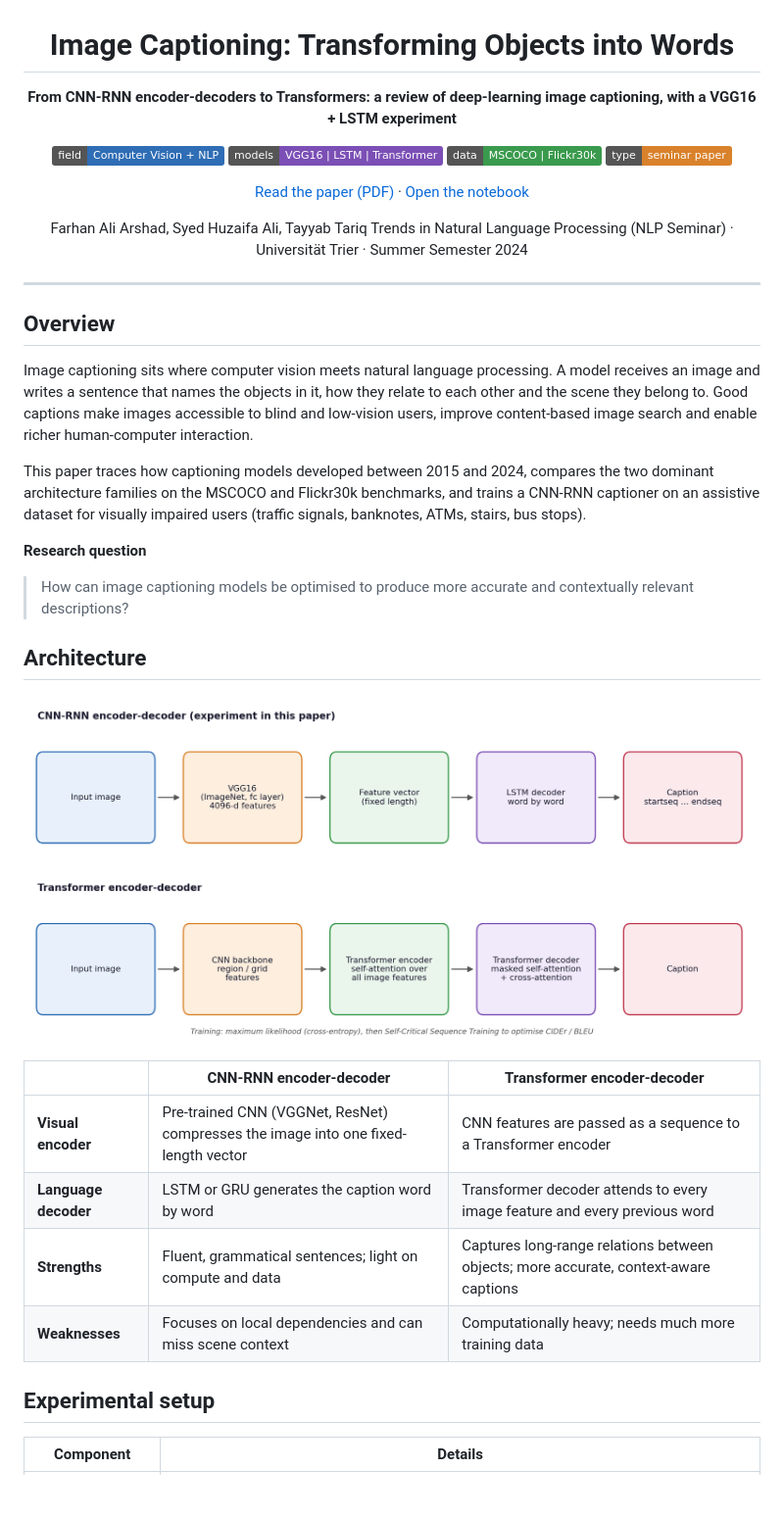
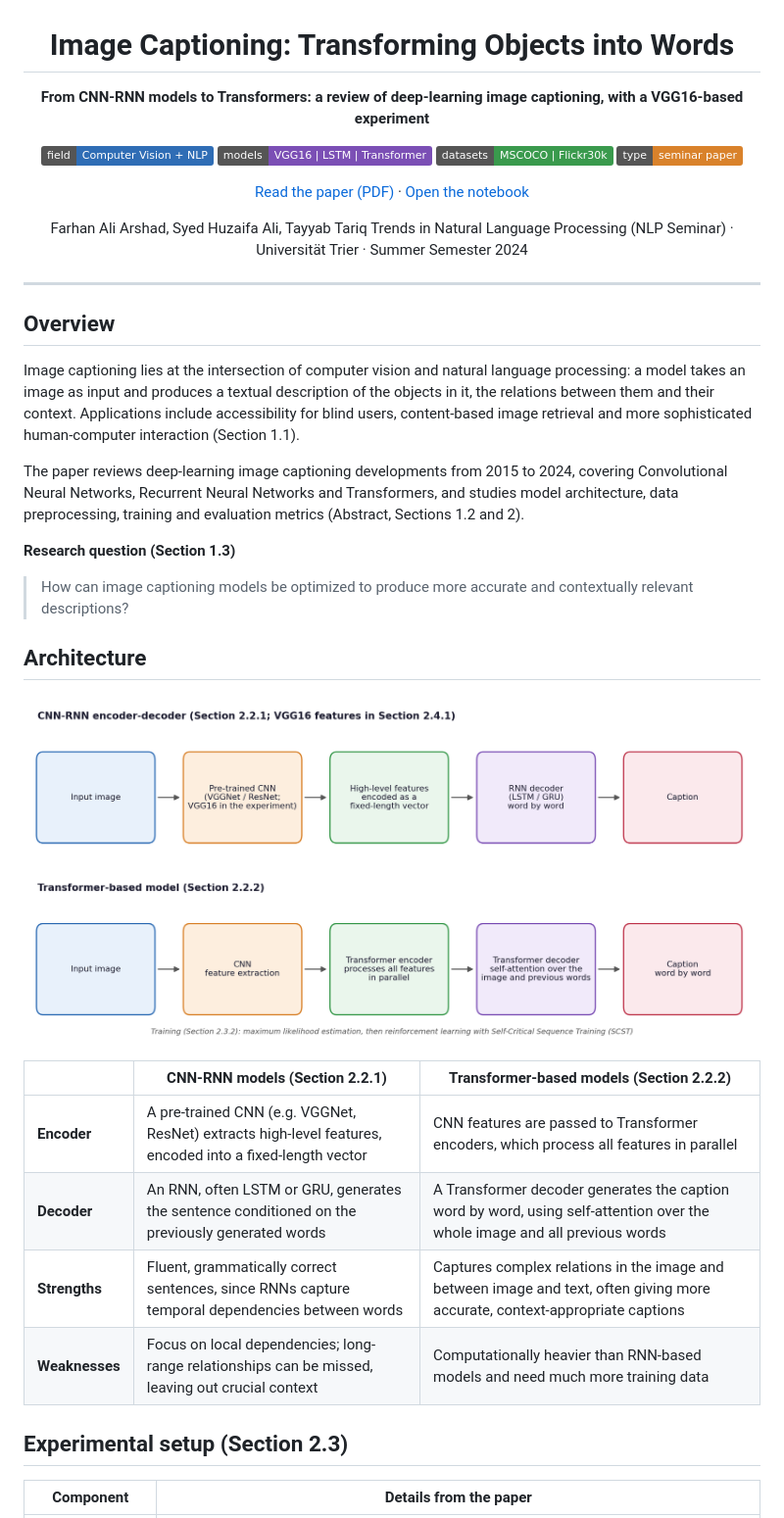
Before and after one commit to farhanaliarshad1/image-captioning-cnn-to-transformers, a Markdown page: README.md, the part around one of its changes. Shown at 98% size. Rendered like a GitHub page; pictures changed too: assets/architecture.png; badges without logos; blank space fills up the shorter version.

Commit message:
Align README and architecture diagram strictly with the paper; separate notebook notes

```diff
--- a/README.md
+++ b/README.md
@@ -2,11 +2,11 @@
 
 # Image Captioning: Transforming Objects into Words
 
-**From CNN-RNN encoder-decoders to Transformers: a review of deep-learning image captioning, with a VGG16 + LSTM experiment**
+**From CNN-RNN models to Transformers: a review of deep-learning image captioning, with a VGG16-based experiment**
 
 ![Field](https://img.shields.io/badge/field-Computer%20Vision%20%2B%20NLP-2f6db5)
 ![Models](https://img.shields.io/badge/models-VGG16%20%7C%20LSTM%20%7C%20Transformer-7b4fb5)
-![Data](https://img.shields.io/badge/data-MSCOCO%20%7C%20Flickr30k-3a9a4d)
+![Data](https://img.shields.io/badge/datasets-MSCOCO%20%7C%20Flickr30k-3a9a4d)
 ![Type](https://img.shields.io/badge/type-seminar%20paper-d9822b)
 
 [Read the paper (PDF)](paper/Image_Captioning_Transforming_Objects_into_Words.pdf) · [Open the notebook](code/image_captioning.ipynb)
@@ -20,31 +20,31 @@ Trends in Natural Language Processing (NLP Seminar) · Universität Trier · Sum
 
 ## Overview
 
-Image captioning sits where computer vision meets natural language processing. A model receives an image and
-writes a sentence that names the objects in it, how they relate to each other and the scene they belong to.
-Good captions make images accessible to blind and low-vision users, improve content-based image search and
-enable richer human-computer interaction.
+Image captioning lies at the intersection of computer vision and natural language processing: a model takes an
+image as input and produces a textual description of the objects in it, the relations between them and their
+context. Applications include accessibility for blind users, content-based image retrieval and more
+sophisticated human-computer interaction (Section 1.1).
 
-This paper traces how captioning models developed between 2015 and 2024, compares the two dominant
-architecture families on the MSCOCO and Flickr30k benchmarks, and trains a CNN-RNN captioner on an assistive
-dataset for visually impaired users (traffic signals, banknotes, ATMs, stairs, bus stops).
+The paper reviews deep-learning image captioning developments from 2015 to 2024, covering Convolutional Neural
+Networks, Recurrent Neural Networks and Transformers, and studies model architecture, data preprocessing,
+training and evaluation metrics (Abstract, Sections 1.2 and 2).
 
-**Research question**
+**Research question (Section 1.3)**
 
-> How can image captioning models be optimised to produce more accurate and contextually relevant descriptions?
+> How can image captioning models be optimized to produce more accurate and contextually relevant descriptions?
 
 ## Architecture
 
 ![Architecture](assets/architecture.png)
 
-| | CNN-RNN encoder-decoder | Transformer encoder-decoder |
+| | CNN-RNN models (Section 2.2.1) | Transformer-based models (Section 2.2.2) |
 |---|---|---|
-| **Visual encoder** | Pre-trained CNN (VGGNet, ResNet) compresses the image into one fixed-length vector | CNN features are passed as a sequence to a Transformer encoder |
-| **Language decoder** | LSTM or GRU generates the caption word by word | Transformer decoder attends to every image feature and every previous word |
-| **Strengths** | Fluent, grammatical sentences; light on compute and data | Captures long-range relations between objects; more accurate, context-aware captions |
-| **Weaknesses** | Focuses on local dependencies and can miss scene context | Computationally heavy; needs much more training data |
+| **Encoder** | A pre-trained CNN (e.g. VGGNet, ResNet) extracts high-level features, encoded into a fixed-length vector | CNN features are passed to Transformer encoders, which process all features in parallel |
+| **Decoder** | An RNN, often LSTM or GRU, generates the sentence conditioned on the previously generated words | A Transformer decoder generates the caption word by word, using self-attention over the whole image and all previous words |
+| **Strengths** | Fluent, grammatically correct sentences, since RNNs capture temporal dependencies between words | Captures complex relations in the image and between image and text, often giving more accurate, context-appropriate captions |
+| **Weaknesses** | Focus on local dependencies; long-range relationships can be missed, leaving out crucial context | Computationally heavier than RNN-based models and need much more training data |
 
-## Experimental setup
+## Experimental setup (Section 2.3)
 
-| Component | Details |
+| Component | Details from the paper |
 |---|---|
```
Also changed, not shown: other parts of README.md (+48 -46 lines).
